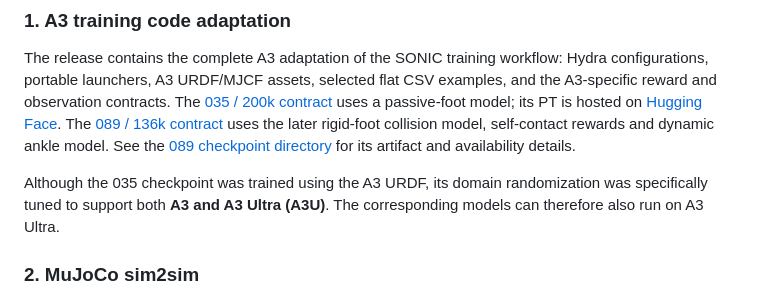
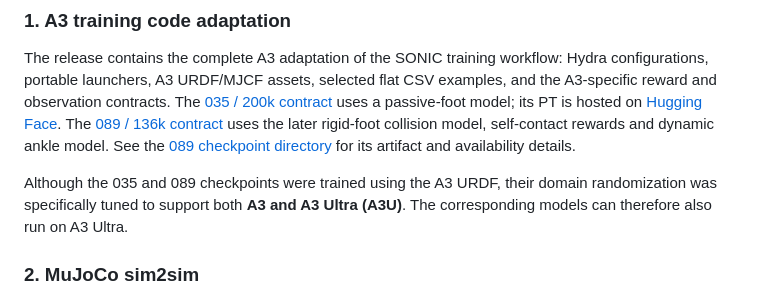
Before and after one commit to AgibotTech/sonic_for_a3, a Markdown page: README.md, the part around the change. GitHub-like rendering.

Commit message:
Clarify A3 Ultra support for both checkpoints

```diff
--- a/README.md
+++ b/README.md
@@ -67,9 +67,9 @@ rigid-foot collision model, self-contact rewards and dynamic ankle model. See
 the [089 checkpoint directory](checkpoints/089_step136000/README.md) for its
 artifact and availability details.
 
-Although the 035 checkpoint was trained using the A3 URDF, its domain randomization
-was specifically tuned to support both **A3 and A3 Ultra (A3U)**. The corresponding
-models can therefore also run on A3 Ultra.
+Although the 035 and 089 checkpoints were trained using the A3 URDF, their domain
+randomization was specifically tuned to support both **A3 and A3 Ultra (A3U)**.
+The corresponding models can therefore also run on A3 Ultra.
 
 ### 2. MuJoCo sim2sim
 
```
